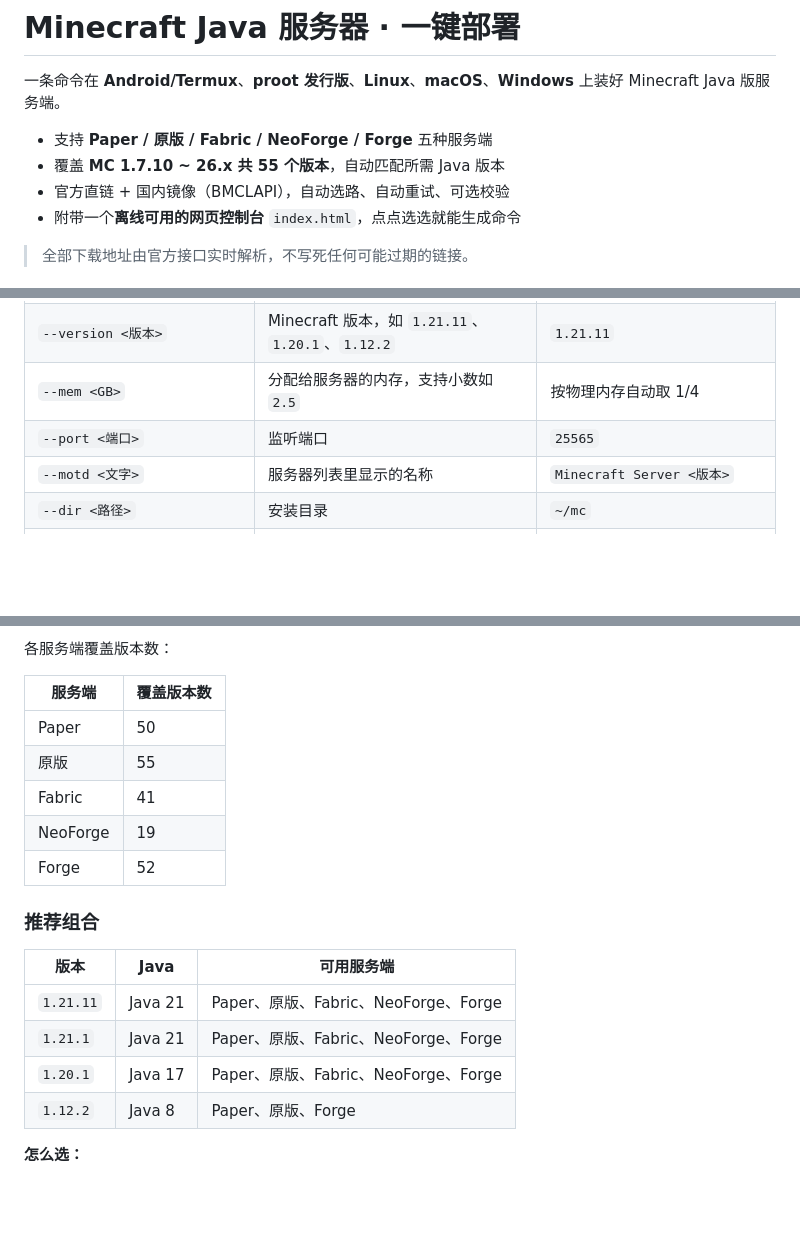
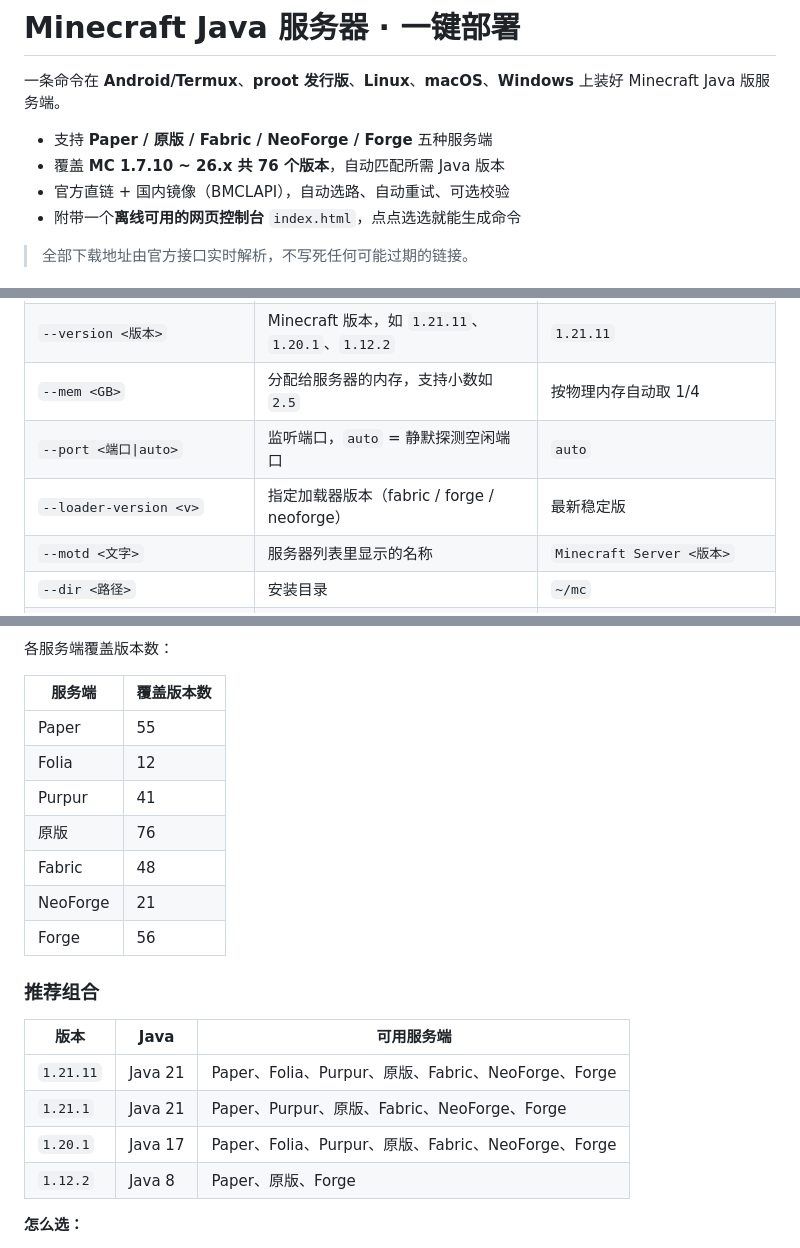
Before and after one commit to zhuzijiang/mc-server-deploy, a Markdown page: README.md, 3 parts joined by grey strips. GitHub-like rendering; blank space fills up the shorter version.

```diff
--- a/README.md
+++ b/README.md
@@ -3,7 +3,7 @@
 一条命令在 **Android/Termux**、**proot 发行版**、**Linux**、**macOS**、**Windows** 上装好 Minecraft Java 版服务端。
 
 - 支持 **Paper / 原版 / Fabric / NeoForge / Forge** 五种服务端
-- 覆盖 **MC 1.7.10 ~ 26.x 共 55 个版本**，自动匹配所需 Java 版本
+- 覆盖 **MC 1.7.10 ~ 26.x 共 76 个版本**，自动匹配所需 Java 版本
 - 官方直链 + 国内镜像（BMCLAPI），自动选路、自动重试、可选校验
 - 附带一个**离线可用的网页控制台** `index.html`，点点选选就能生成命令
 
@@ -82,7 +82,8 @@ curl -fsSL https://cdn.jsdelivr.net/gh/zhuzijiang/mc-server-deploy@main/deploy.s
 | `--loader <名称>` | `paper` / `vanilla` / `fabric` / `neoforge` / `forge` | `paper` |
 | `--version <版本>` | Minecraft 版本，如 `1.21.11`、`1.20.1`、`1.12.2` | `1.21.11` |
 | `--mem <GB>` | 分配给服务器的内存，支持小数如 `2.5` | 按物理内存自动取 1/4 |
-| `--port <端口>` | 监听端口 | `25565` |
+| `--port <端口\|auto>` | 监听端口，`auto` = 静默探测空闲端口 | `auto` |
+| `--loader-version <v>` | 指定加载器版本（fabric / forge / neoforge） | 最新稳定版 |
 | `--motd <文字>` | 服务器列表里显示的名称 | `Minecraft Server <版本>` |
 | `--dir <路径>` | 安装目录 | `~/mc` |
 | `--online-mode <true\|false>` | 正版验证 | `true` |
@@ -215,19 +237,21 @@ curl -fsSL https://raw.githubusercontent.com/zhuzijiang/mc-server-deploy/main/de
 
 | 服务端 | 覆盖版本数 |
 |---|---|
-| Paper | 50 |
-| 原版 | 55 |
-| Fabric | 41 |
-| NeoForge | 19 |
-| Forge | 52 |
+| Paper | 55 |
+| Folia | 12 |
+| Purpur | 41 |
+| 原版 | 76 |
+| Fabric | 48 |
+| NeoForge | 21 |
+| Forge | 56 |
 
 ### 推荐组合
 
 | 版本 | Java | 可用服务端 |
 |---|---|---|
-| `1.21.11` | Java 21 | Paper、原版、Fabric、NeoForge、Forge |
-| `1.21.1` | Java 21 | Paper、原版、Fabric、NeoForge、Forge |
-| `1.20.1` | Java 17 | Paper、原版、Fabric、NeoForge、Forge |
+| `1.21.11` | Java 21 | Paper、Folia、Purpur、原版、Fabric、NeoForge、Forge |
+| `1.21.1` | Java 21 | Paper、Purpur、原版、Fabric、NeoForge、Forge |
+| `1.20.1` | Java 17 | Paper、Folia、Purpur、原版、Fabric、NeoForge、Forge |
 | `1.12.2` | Java 8 | Paper、原版、Forge |
 
 **怎么选：**
```
Also changed, not shown: other parts of README.md (+90 -69 lines).
